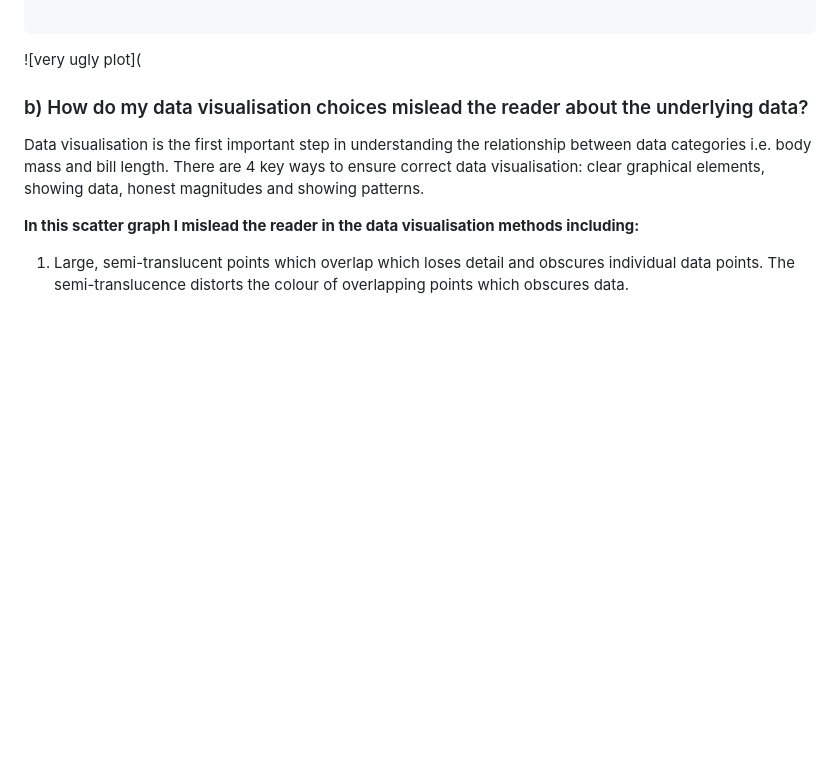
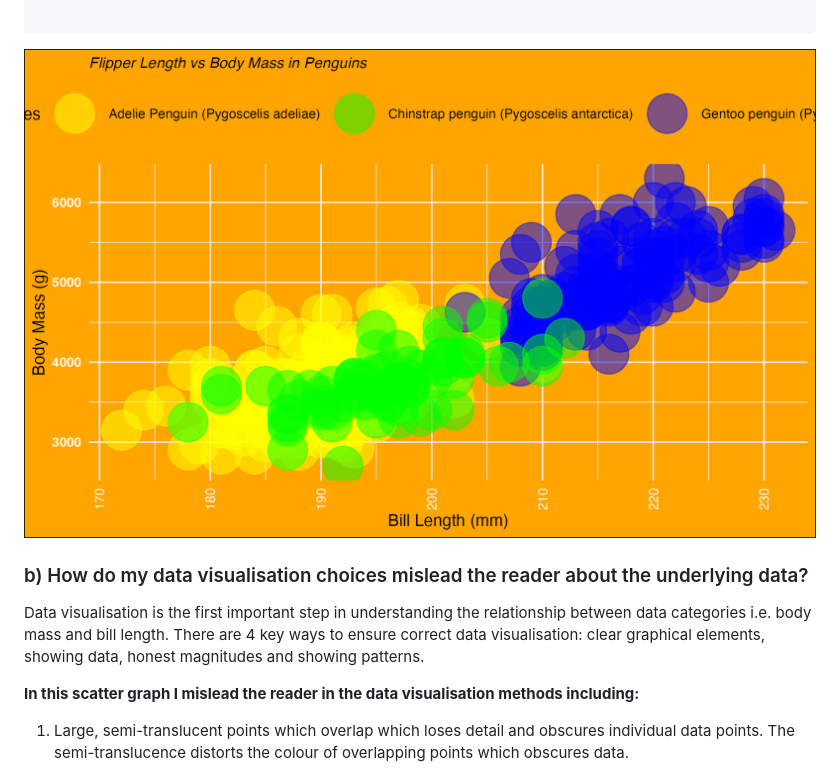
Before and after one commit to p-number-8737/palmers_penguins_analysis, a Markdown page: README.md, the part around the change. Rendered like a GitHub page; blank space fills up the shorter version.

````diff
--- a/README.md
+++ b/README.md
@@ -33,7 +33,7 @@ ggplot(penguins, aes(x = flipper_length_mm, y = body_mass_g, color = species)) +
         plot.background = element_rect(fill = "orange"))
 
 ```
-![very ugly plot](
+![very ugly plot](bad_figure.png)
 ### b) How do my data visualisation choices mislead the reader about the underlying data?
 
 Data visualisation is the first important step in understanding the relationship between data categories i.e. body mass and bill length. There are 4 key ways to ensure correct data visualisation: clear graphical elements, showing data, honest magnitudes and showing patterns.
````
